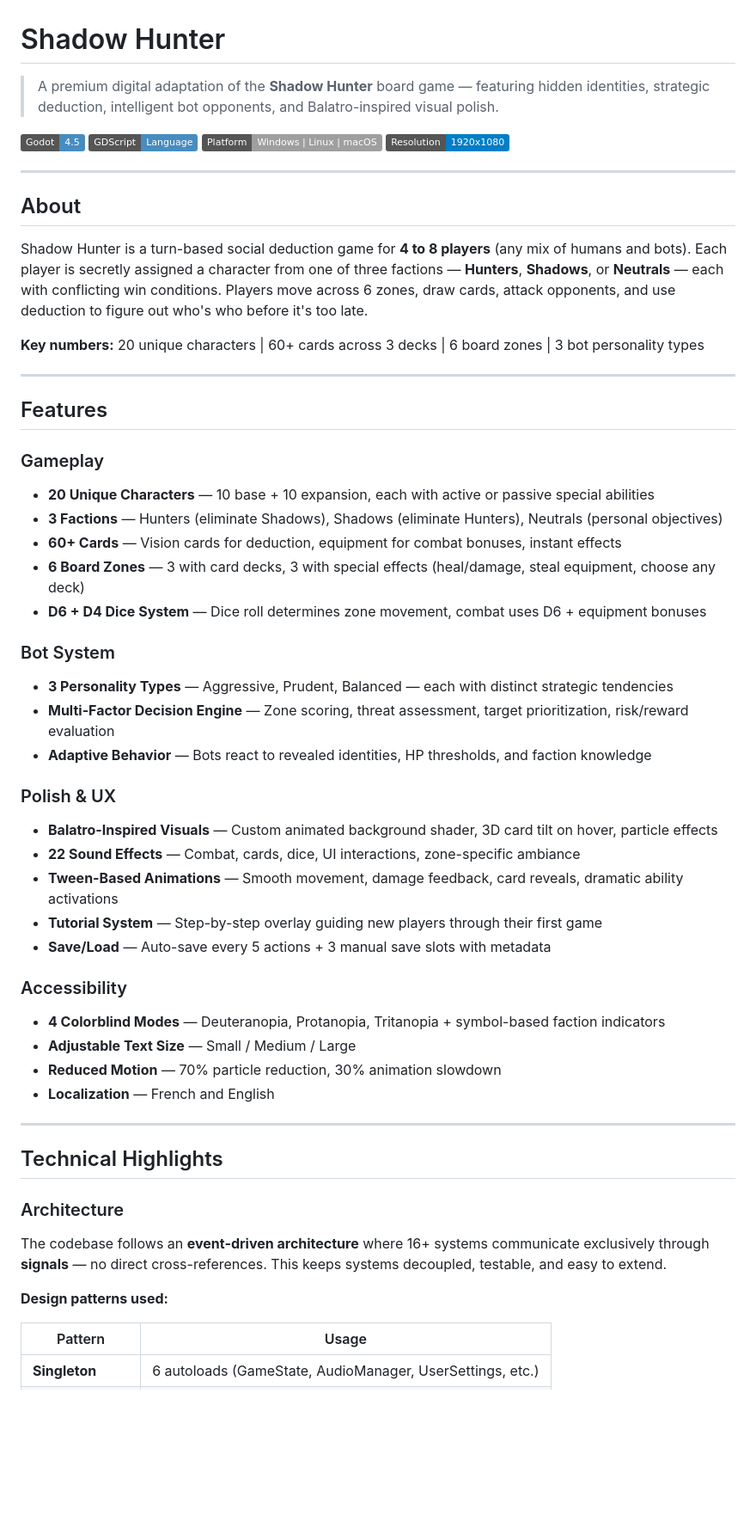
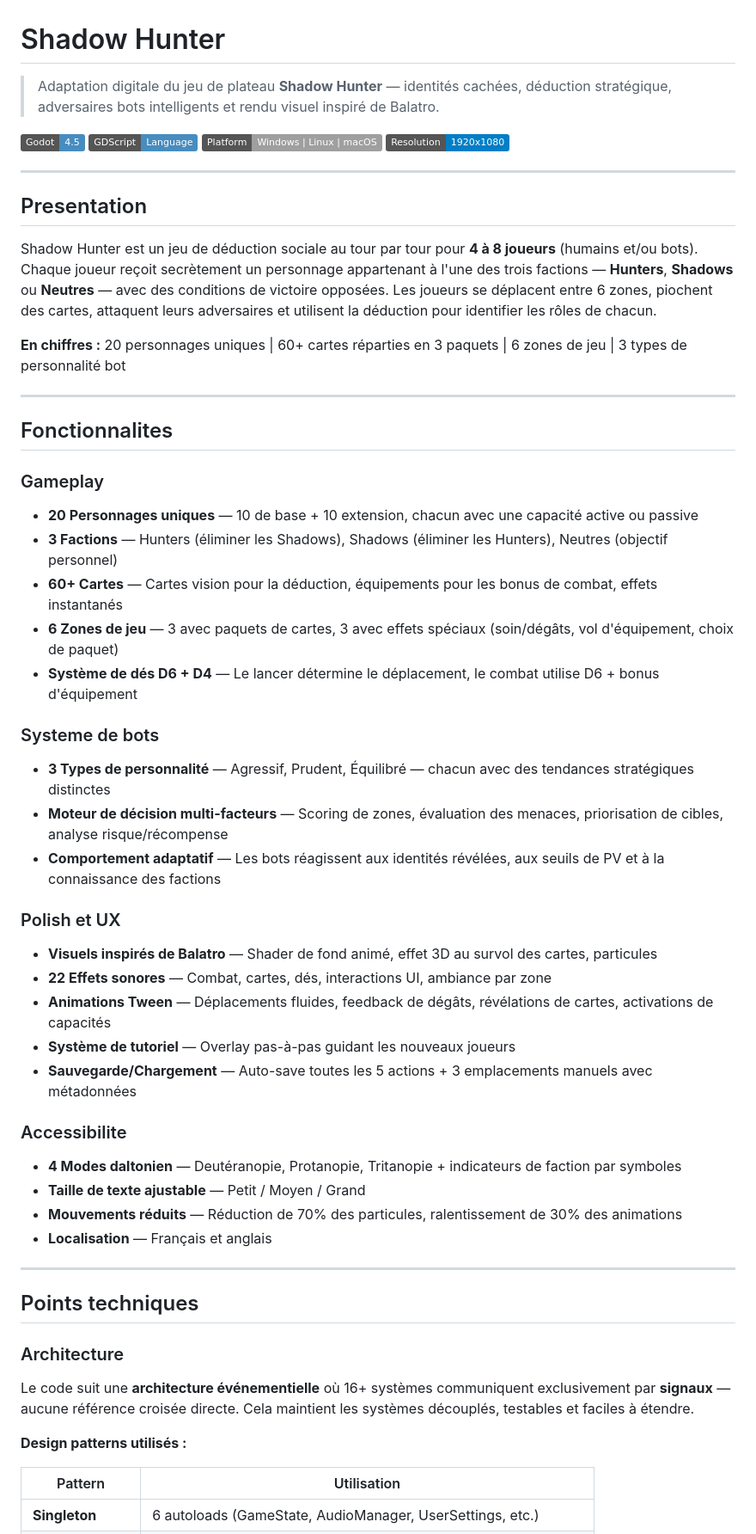
Before and after one commit to The-Cyril5555/shadow_hunter_app, a Markdown page: README.md, the part around one of its changes. Shown at 86% size. GitHub-like rendering; badges without logos; blank space fills up the shorter version.

```diff
--- a/README.md
+++ b/README.md
@@ -1,6 +1,6 @@
 # Shadow Hunter
 
-> A premium digital adaptation of the **Shadow Hunter** board game — featuring hidden identities, strategic deduction, intelligent bot opponents, and Balatro-inspired visual polish.
+> Adaptation digitale du jeu de plateau **Shadow Hunter** — identités cachées, déduction stratégique, adversaires bots intelligents et rendu visuel inspiré de Balatro.
 
 ![Godot 4.5](https://img.shields.io/badge/Godot-4.5-478CBF?logo=godotengine&logoColor=white)
 ![GDScript](https://img.shields.io/badge/GDScript-Language-478CBF)
@@ -9,51 +9,51 @@
 
 ---
 
-## About
+## Presentation
 
-Shadow Hunter is a turn-based social deduction game for **4 to 8 players** (any mix of humans and bots). Each player is secretly assigned a character from one of three factions — **Hunters**, **Shadows**, or **Neutrals** — each with conflicting win conditions. Players move across 6 zones, draw cards, attack opponents, and use deduction to figure out who's who before it's too late.
+Shadow Hunter est un jeu de déduction sociale au tour par tour pour **4 à 8 joueurs** (humains et/ou bots). Chaque joueur reçoit secrètement un personnage appartenant à l'une des trois factions — **Hunters**, **Shadows** ou **Neutres** — avec des conditions de victoire opposées. Les joueurs se déplacent entre 6 zones, piochent des cartes, attaquent leurs adversaires et utilisent la déduction pour identifier les rôles de chacun.
 
-**Key numbers:** 20 unique characters | 60+ cards across 3 decks | 6 board zones | 3 bot personality types
+**En chiffres :** 20 personnages uniques | 60+ cartes réparties en 3 paquets | 6 zones de jeu | 3 types de personnalité bot
 
 ---
 
-## Features
+## Fonctionnalites
 
 ### Gameplay
-- **20 Unique Characters** — 10 base + 10 expansion, each with active or passive special abilities
-- **3 Factions** — Hunters (eliminate Shadows), Shadows (eliminate Hunters), Neutrals (personal objectives)
-- **60+ Cards** — Vision cards for deduction, equipment for combat bonuses, instant effects
-- **6 Board Zones** — 3 with card decks, 3 with special effects (heal/damage, steal equipment, choose any deck)
-- **D6 + D4 Dice System** — Dice roll determines zone movement, combat uses D6 + equipment bonuses
+- **20 Personnages uniques** — 10 de base + 10 extension, chacun avec une capacité active ou passive
+- **3 Factions** — Hunters (éliminer les Shadows), Shadows (éliminer les Hunters), Neutres (objectif personnel)
+- **60+ Cartes** — Cartes vision pour la déduction, équipements pour les bonus de combat, effets instantanés
+- **6 Zones de jeu** — 3 avec paquets de cartes, 3 avec effets spéciaux (soin/dégâts, vol d'équipement, choix de paquet)
+- **Système de dés D6 + D4** — Le lancer détermine le déplacement, le combat utilise D6 + bonus d'équipement
 
-### Bot System
-- **3 Personality Types** — Aggressive, Prudent, Balanced — each with distinct strategic tendencies
-- **Multi-Factor Decision Engine** — Zone scoring, threat assessment, target prioritization, risk/reward evaluation
-- **Adaptive Behavior** — Bots react to revealed identities, HP thresholds, and faction knowledge
+### Systeme de bots
+- **3 Types de personnalité** — Agressif, Prudent, Équilibré — chacun avec des tendances stratégiques distinctes
+- **Moteur de décision multi-facteurs** — Scoring de zones, évaluation des menaces, priorisation de cibles, analyse risque/récompense
+- **Comportement adaptatif** — Les bots réagissent aux identités révélées, aux seuils de PV et à la connaissance des factions
 
-### Polish & UX
-- **Balatro-Inspired Visuals** — Custom animated background shader, 3D card tilt on hover, particle effects
-- **22 Sound Effects** — Combat, cards, dice, UI interactions, zone-specific ambiance
-- **Tween-Based Animations** — Smooth movement, damage feedback, card reveals, dramatic ability activations
-- **Tutorial System** — Step-by-step overlay guiding new players through their first game
-- **Save/Load** — Auto-save every 5 actions + 3 manual save slots with metadata
+### Polish et UX
+- **Visuels inspirés de Balatro** — Shader de fond animé, effet 3D au survol des cartes, particules
+- **22 Effets sonores** — Combat, cartes, dés, interactions UI, ambiance par zone
+- **Animations Tween** — Déplacements fluides, feedback de dégâts, révélations de cartes, activations de capacités
+- **Système de tutoriel** — Overlay pas-à-pas guidant les nouveaux joueurs
+- **Sauvegarde/Chargement** — Auto-save toutes les 5 actions + 3 emplacements manuels avec métadonnées
 
-### Accessibility
-- **4 Colorblind Modes** — Deuteranopia, Protanopia, Tritanopia + symbol-based faction indicators
-- **Adjustable Text Size** — Small / Medium / Large
-- **Reduced Motion** — 70% particle reduction, 30% animation slowdown
-- **Localization** — French and English
+### Accessibilite
+- **4 Modes daltonien** — Deutéranopie, Protanopie, Tritanopie + indicateurs de faction par symboles
+- **Taille de texte ajustable** — Petit / Moyen / Grand
+- **Mouvements réduits** — Réduction de 70% des particules, ralentissement de 30% des animations
+- **Localisation** — Français et anglais
 
 ---
 
-## Technical Highlights
+## Points techniques
 
 ### Architecture
 
-The codebase follows an **event-driven architecture** where 16+ systems communicate exclusively through **signals** — no direct cross-references. This keeps systems decoupled, testable, and easy to extend.
+Le code suit une **architecture événementielle** où 16+ systèmes communiquent exclusivement par **signaux** — aucune référence croisée directe. Cela maintient les systèmes découplés, testables et faciles à étendre.
 
-**Design patterns used:**
+**Design patterns utilisés :**
 
-| Pattern | Usage |
+| Pattern | Utilisation |
 |---|---|
 | **Singleton** | 6 autoloads (GameState, AudioManager, UserSettings, etc.) |
```
Also changed, not shown: other parts of README.md (+70 -70 lines).
